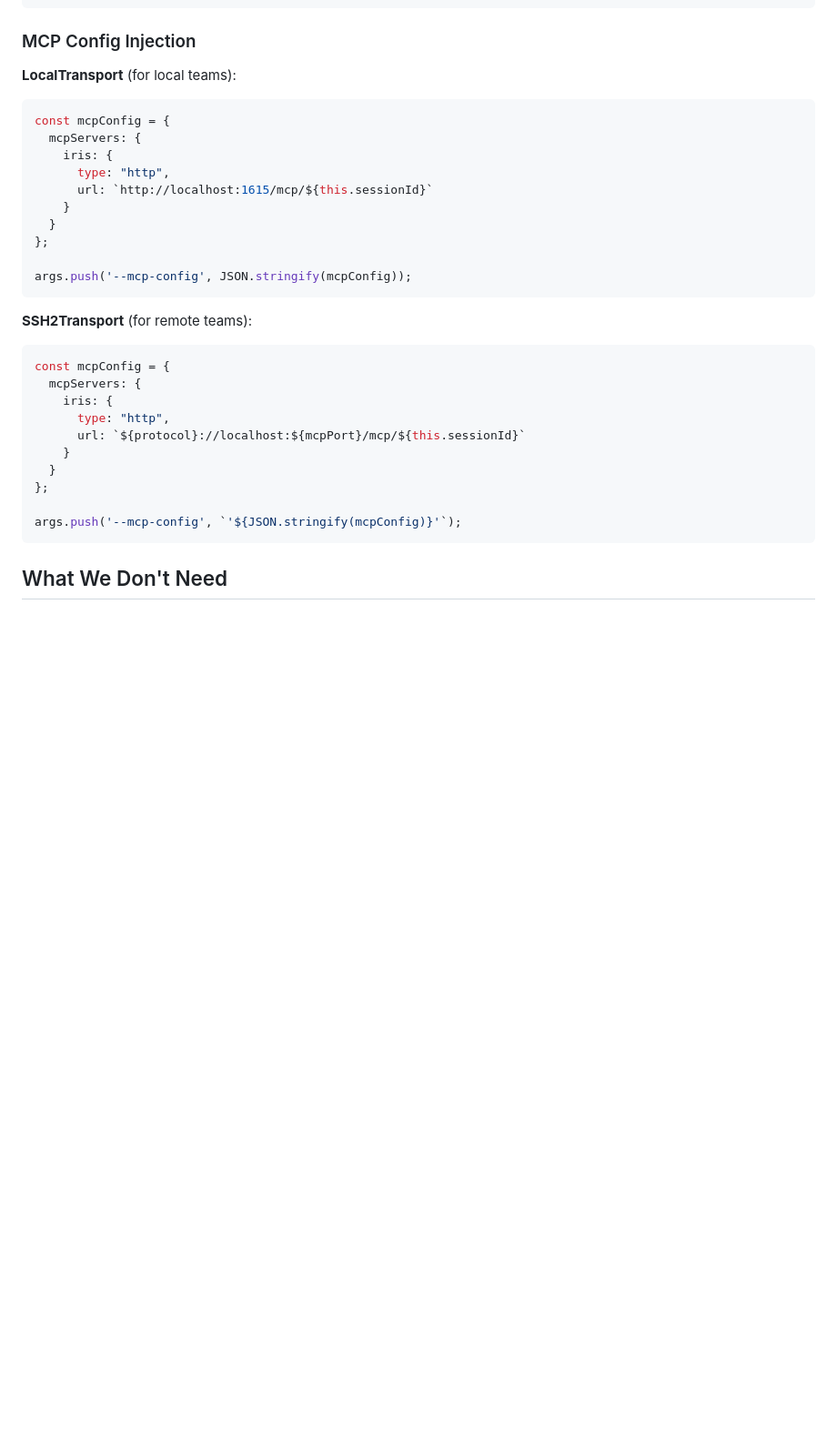
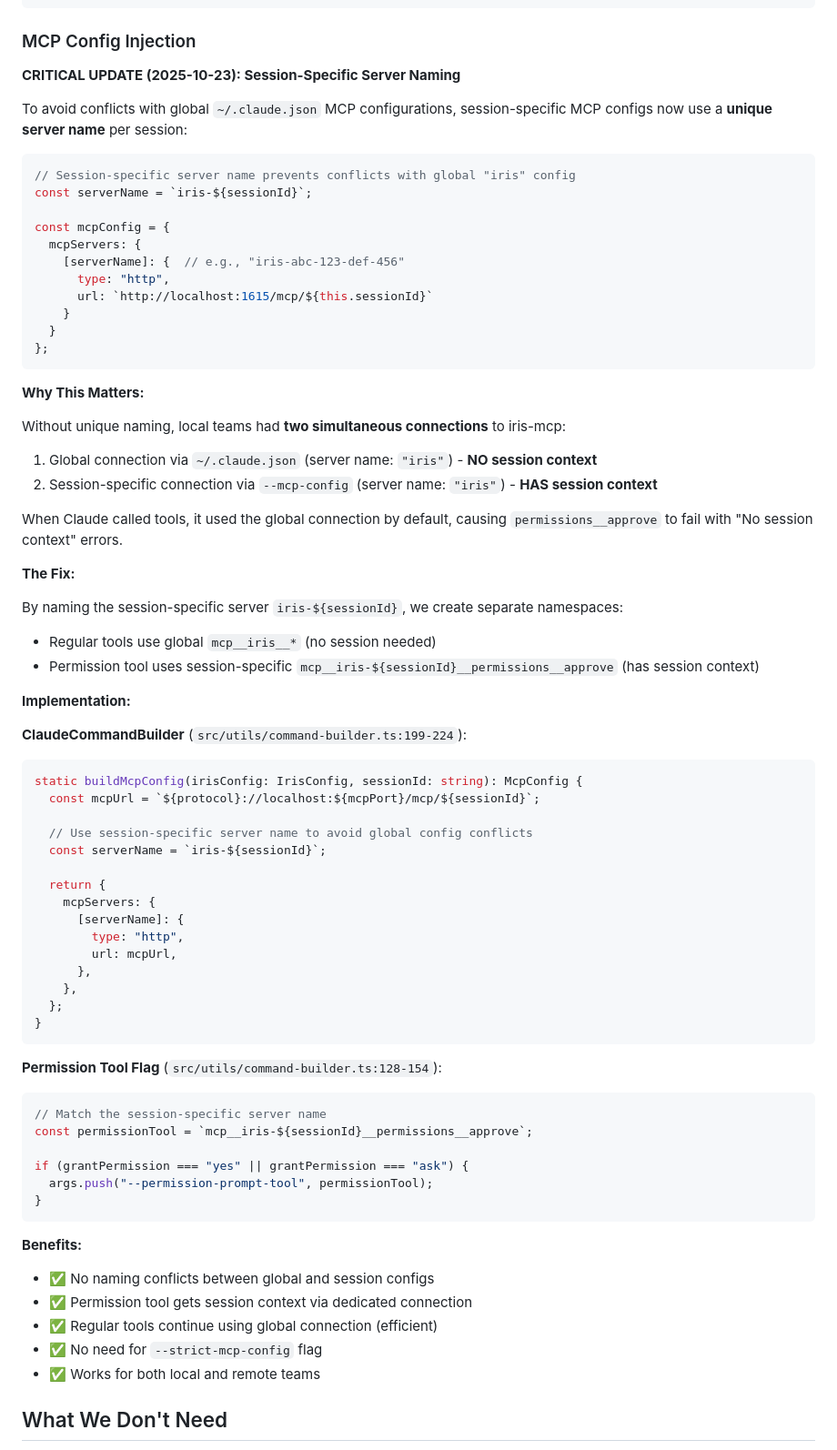
Before and after one commit to jenova-marie/iris-mcp, a Markdown page: docs/SESSION_IDENTIFICATION.md, the part around one of its changes. Shown at 91% size. GitHub-like rendering; blank space fills up the shorter version.

````diff
--- a/docs/TEAM_IDENTIFICATION.md
+++ b/docs/SESSION_IDENTIFICATION.md
@@ -100,33 +100,75 @@ switch (teamConfig.grantPermission) {
 
 ### MCP Config Injection
 
-**LocalTransport** (for local teams):
+**CRITICAL UPDATE (2025-10-23): Session-Specific Server Naming**
+
+To avoid conflicts with global `~/.claude.json` MCP configurations, session-specific MCP configs now use a **unique server name** per session:
+
 ```typescript
+// Session-specific server name prevents conflicts with global "iris" config
+const serverName = `iris-${sessionId}`;
+
 const mcpConfig = {
   mcpServers: {
-    iris: {
+    [serverName]: {  // e.g., "iris-abc-123-def-456"
       type: "http",
       url: `http://localhost:1615/mcp/${this.sessionId}`
     }
   }
 };
-
-args.push('--mcp-config', JSON.stringify(mcpConfig));
 ```
 
-**SSH2Transport** (for remote teams):
+**Why This Matters:**
+
+Without unique naming, local teams had **two simultaneous connections** to iris-mcp:
+1. Global connection via `~/.claude.json` (server name: `"iris"`) - **NO session context**
+2. Session-specific connection via `--mcp-config` (server name: `"iris"`) - **HAS session context**
+
+When Claude called tools, it used the global connection by default, causing `permissions__approve` to fail with "No session context" errors.
+
+**The Fix:**
+
+By naming the session-specific server `iris-${sessionId}`, we create separate namespaces:
+- Regular tools use global `mcp__iris__*` (no session needed)
+- Permission tool uses session-specific `mcp__iris-${sessionId}__permissions__approve` (has session context)
+
+**Implementation:**
+
+**ClaudeCommandBuilder** (`src/utils/command-builder.ts:199-224`):
 ```typescript
-const mcpConfig = {
-  mcpServers: {
-    iris: {
-      type: "http",
-      url: `${protocol}://localhost:${mcpPort}/mcp/${this.sessionId}`
-    }
-  }
-};
+static buildMcpConfig(irisConfig: IrisConfig, sessionId: string): McpConfig {
+  const mcpUrl = `${protocol}://localhost:${mcpPort}/mcp/${sessionId}`;
 
-args.push('--mcp-config', `'${JSON.stringify(mcpConfig)}'`);
+  // Use session-specific server name to avoid global config conflicts
+  const serverName = `iris-${sessionId}`;
+
+  return {
+    mcpServers: {
+      [serverName]: {
+        type: "http",
+        url: mcpUrl,
+      },
+    },
+  };
+}
 ```
+
+**Permission Tool Flag** (`src/utils/command-builder.ts:128-154`):
+```typescript
+// Match the session-specific server name
+const permissionTool = `mcp__iris-${sessionId}__permissions__approve`;
+
+if (grantPermission === "yes" || grantPermission === "ask") {
+  args.push("--permission-prompt-tool", permissionTool);
+}
+```
+
+**Benefits:**
+- ✅ No naming conflicts between global and session configs
+- ✅ Permission tool gets session context via dedicated connection
+- ✅ Regular tools continue using global connection (efficient)
+- ✅ No need for `--strict-mcp-config` flag
+- ✅ Works for both local and remote teams
 
 ## What We Don't Need
 
````
Also changed, not shown: other parts of docs/SESSION_IDENTIFICATION.md (+29 -0 lines).
